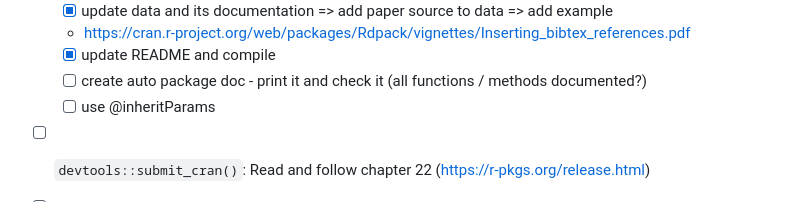
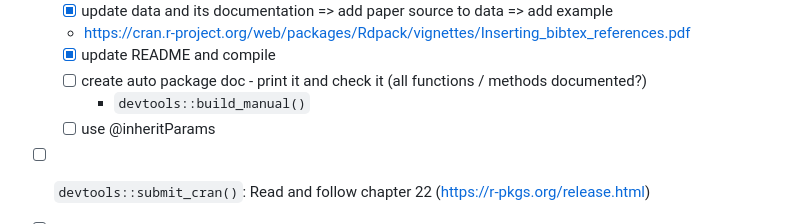
Before and after one commit to dheimgartner/OPSR, a Markdown page: NOTES.md, the part around the change. Rendered like a GitHub page.

Commit message:
build manual

```diff
--- a/NOTES.md
+++ b/NOTES.md
@@ -76,6 +76,7 @@
   - https://cran.r-project.org/web/packages/Rdpack/vignettes/Inserting_bibtex_references.pdf
   - [x] update README and compile
   - [ ] create auto package doc - print it and check it (all functions / methods documented?)
+    - `devtools::build_manual()`
   - [ ] use @inheritParams
 -[ ] `devtools::submit_cran()`: Read and follow chapter 22 (https://r-pkgs.org/release.html)
 -[ ] Write paper (read jss.pdf and learn from others)
```
